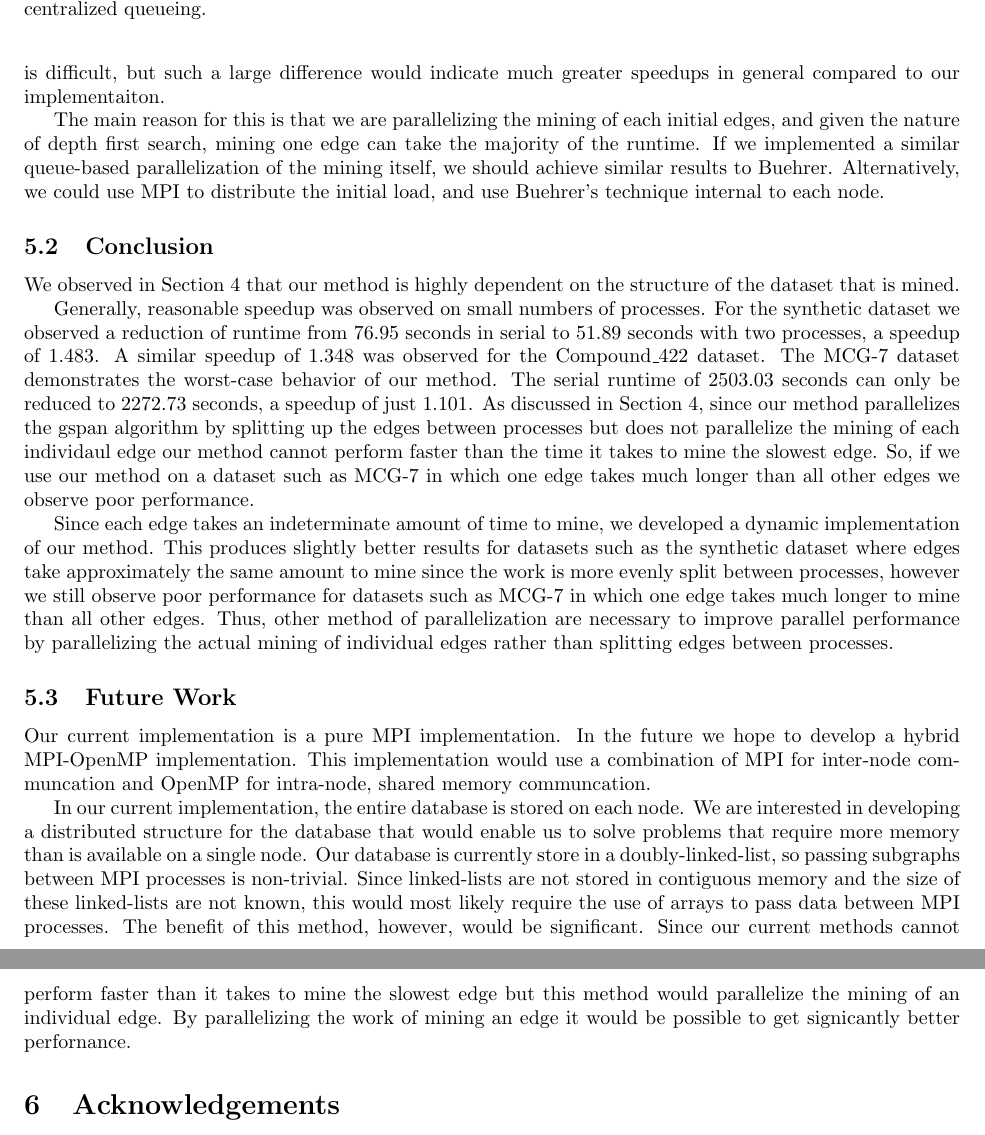
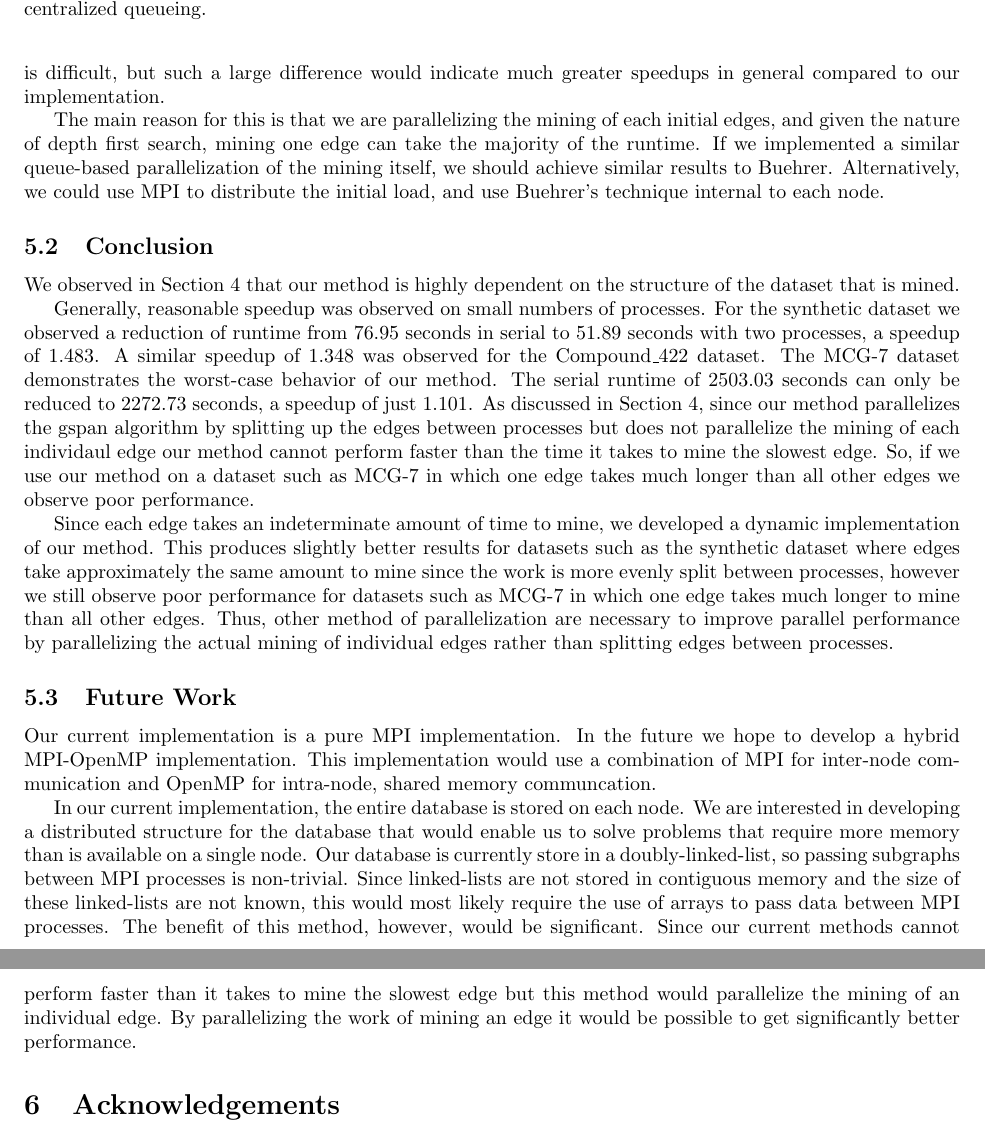
Before and after one commit to khsa1/cs691-project, a LaTeX paper (report/main.tex, which reads report/conclusions.tex): two parts of pages 6 and 7 of 8, joined at a grey line, cut so that both start at the same text. Compiled offline with pdfLaTeX.

Commit message:
Spell checks

```diff
--- a/report/conclusions.tex
+++ b/report/conclusions.tex
@@ -10,7 +10,7 @@ much higher speedup on a synthetic dataset of ~26 (for 32 nodes), while
 we show a speedup of ~3.  As we do not have the exact same dataset to test
 on, apples-to-apples comparison is difficult, but such a large difference
 would indicate much greater speedups in general compared to our
-implementaiton.
+implementation.
 
 The main reason for this is that we are parallelizing the mining of each
 initial edges, and given the nature of depth first search, mining one edge
@@ -53,7 +53,7 @@ than splitting edges between processes.
 
 Our current implementation is a pure MPI implementation. In the future we
 hope to develop a hybrid MPI-OpenMP implementation. This implementation
-would use a combination of MPI for inter-node communcation and OpenMP
+would use a combination of MPI for inter-node communication and OpenMP
 for intra-node, shared memory communcation.
 
 In our current implementation, the entire database is stored on each node.
@@ -67,5 +67,5 @@ to pass data between MPI processes.
 The benefit of this method, however, would be significant. Since our current
 methods cannot perform faster than it takes to mine the slowest edge but this
 method would parallelize the mining of an individual edge. By parallelizing
-the work of mining an edge it would be possible to get signicantly better
-perfornance.
+the work of mining an edge it would be possible to get significantly better
+performance.
```
Also changed, not shown: report/motivation.tex (+1 -1 lines), report/related.tex (+1 -1 lines), report/conclusions.tex (2 more changed lines).
